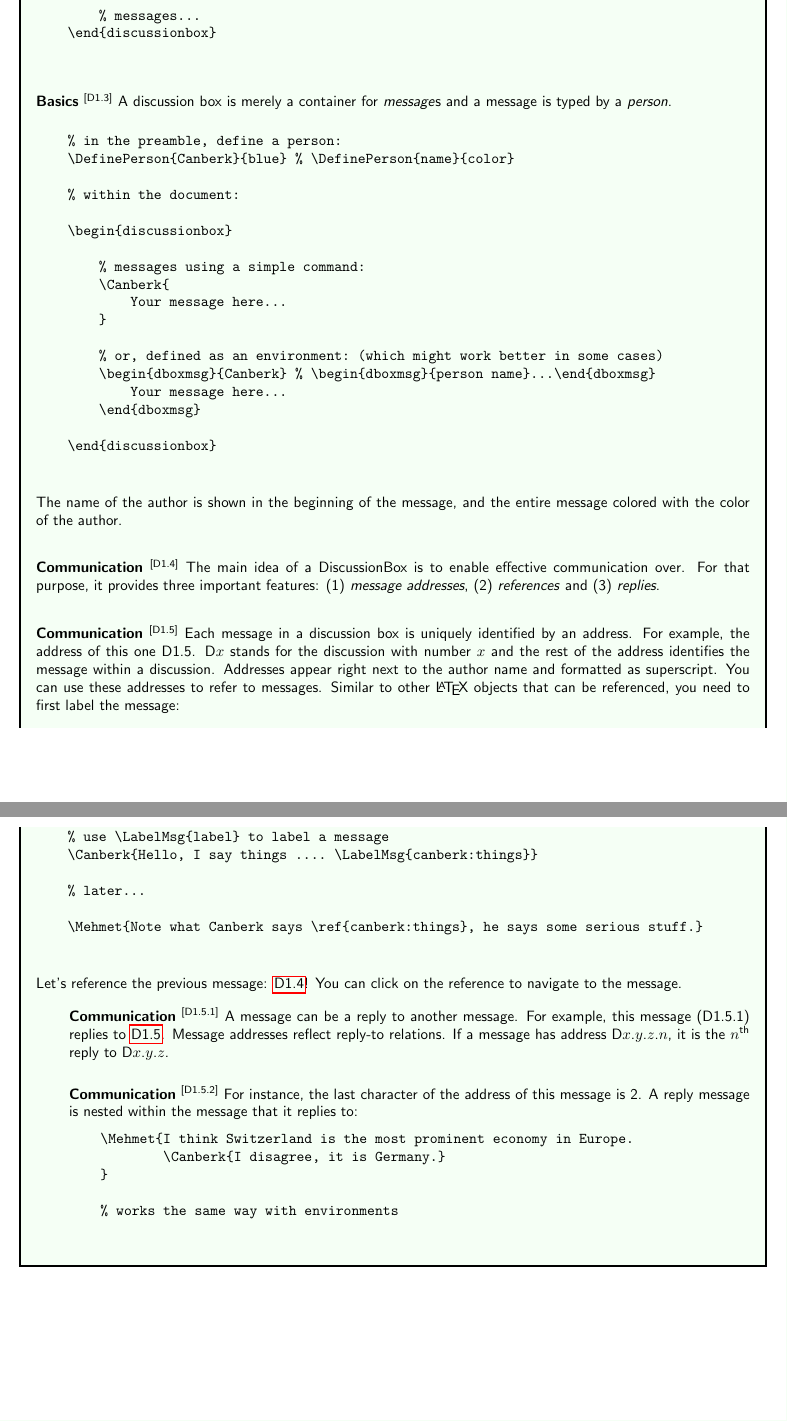
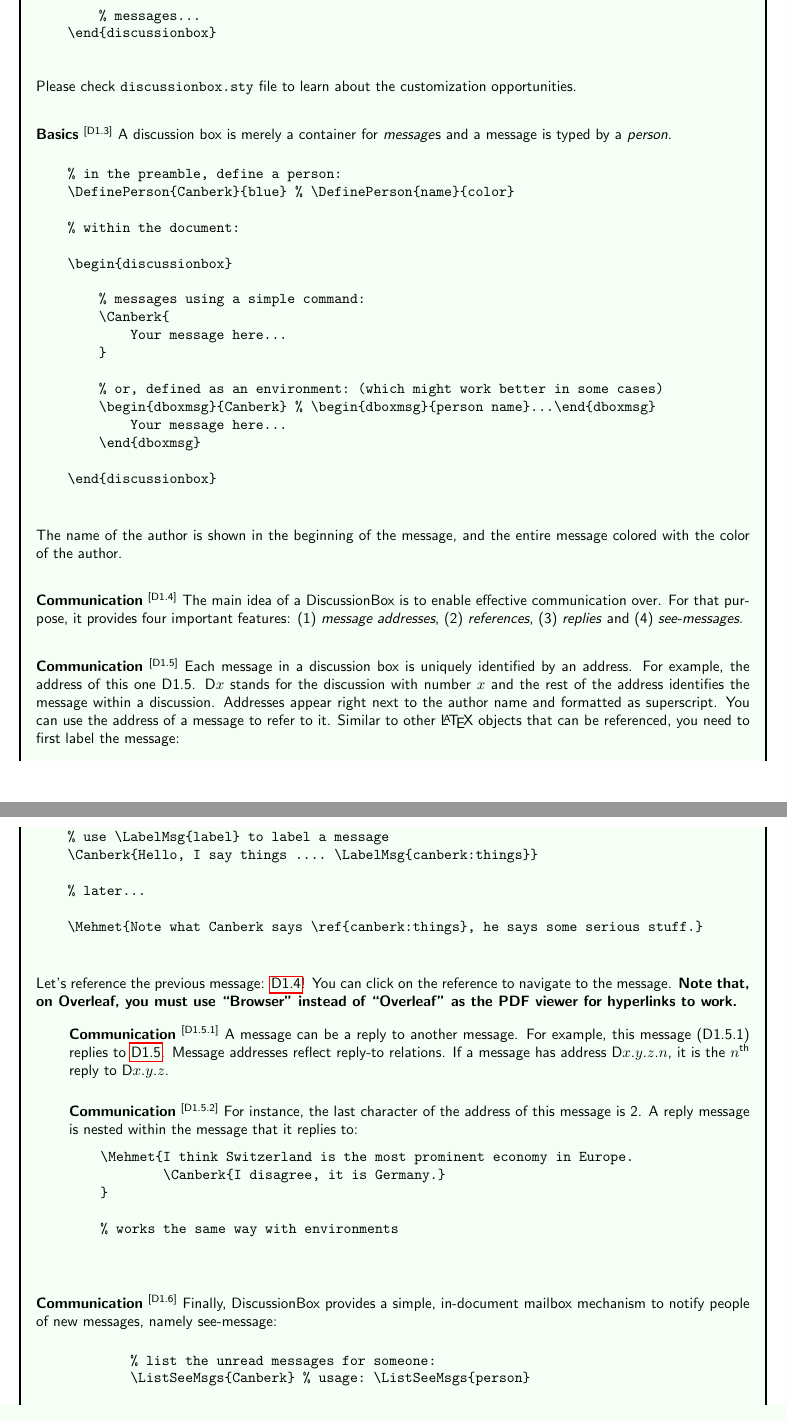
Before and after one commit to jnbrq/latex-discussionbox, a LaTeX document (tutorial.tex): two parts of pages 1 and 2 of 2, joined at a grey line, cut so that both start at the same text. Compiled offline with pdfLaTeX.

Commit message:
Update tutorial and examples.

```diff
--- a/tutorial.tex
+++ b/tutorial.tex
@@ -33,6 +33,8 @@
         % messages...
     \end{discussionbox}
         \end{verbatim}
+
+        Please check \texttt{discussionbox.sty} file to learn about the customization opportunities.
     \end{dboxmsg}
 
     \begin{dboxmsg}{Basics}
@@ -64,14 +66,15 @@
 
     \Communication{\LabelMsg{msg:msg1}
         The main idea of a DiscussionBox is to enable effective communication over.
-        For that purpose, it provides three important features: (1) \textit{message addresses}, (2) \textit{references} and (3) \textit{replies}.
+        For that purpose, it provides four important features:
+        (1) \textit{message addresses}, (2) \textit{references}, (3) \textit{replies} and (4) \textit{see-messages}.
     }
     \begin{dboxmsg}{Communication}
         Each message in a discussion box is uniquely identified by an address.
         For example, the address of this one \dbox{msgaddr}.
         D$x$ stands for the discussion with number $x$ and the rest of the address identifies the message within a discussion.
         Addresses appear right next to the author name and formatted as superscript.
-        You can use these addresses to refer to messages.
+        You can use the address of a message to refer to it.
         Similar to other \LaTeX{} objects that can be referenced, you need to first label the message:
 
         \begin{verbatim}
@@ -85,6 +88,7 @@
 
         \noindent Let's reference the previous message: \ref{msg:msg1}!
         You can click on the reference to navigate to the message.
+        \textbf{Note that, on Overleaf, you must use ``Browser'' instead of ``Overleaf'' as the PDF viewer for hyperlinks to work.}
         \LabelMsg{msg:msg2}
 
         \begin{dboxmsg}{Communication}
@@ -105,6 +109,23 @@
             \end{verbatim}
         \end{dboxmsg}
     \end{dboxmsg}
+
+    \begin{dboxmsg}{Communication}
+        Finally, DiscussionBox provides a simple, in-document mailbox mechanism to notify people of new messages, namely see-message:
+
+        \begin{verbatim}
+            % list the unread messages for someone:
+            \ListSeeMsgs{Canberk} % usage: \ListSeeMsgs{person}
+
+            % mark a message unread for someone:
+            % usage: \SeeMsg{person}
+            \Mehmet{
+                Canberk should see this! \SeeMsg{Canberk}
+            }
+        \end{verbatim}
+
+        The person who read the message marked to be seen can unmark it by removing \verb|\SeeMsg{...}|.
+    \end{dboxmsg}
 \end{discussionbox}
 
 \end{document}
```
Also changed, not shown: example.tex (+1 -1 lines), example.pdf, tutorial.pdf.
